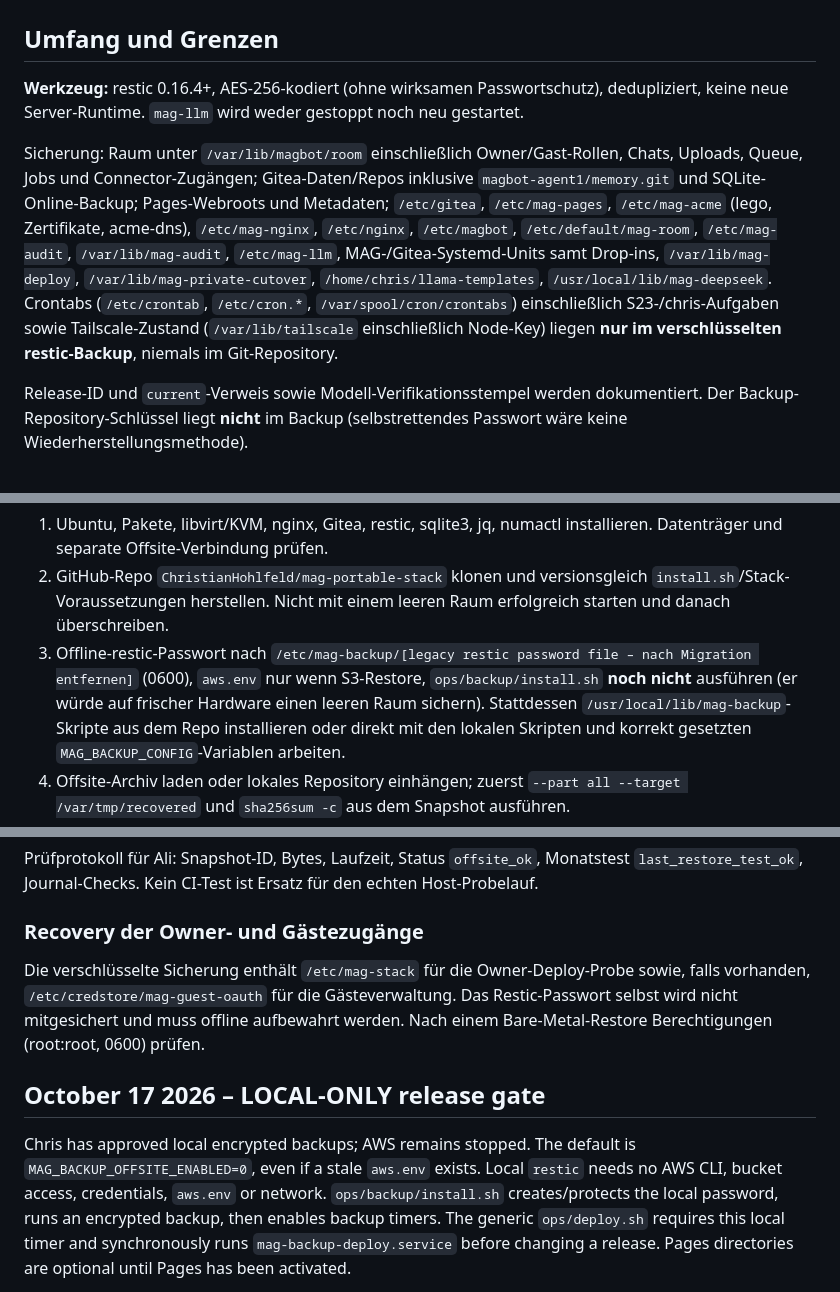
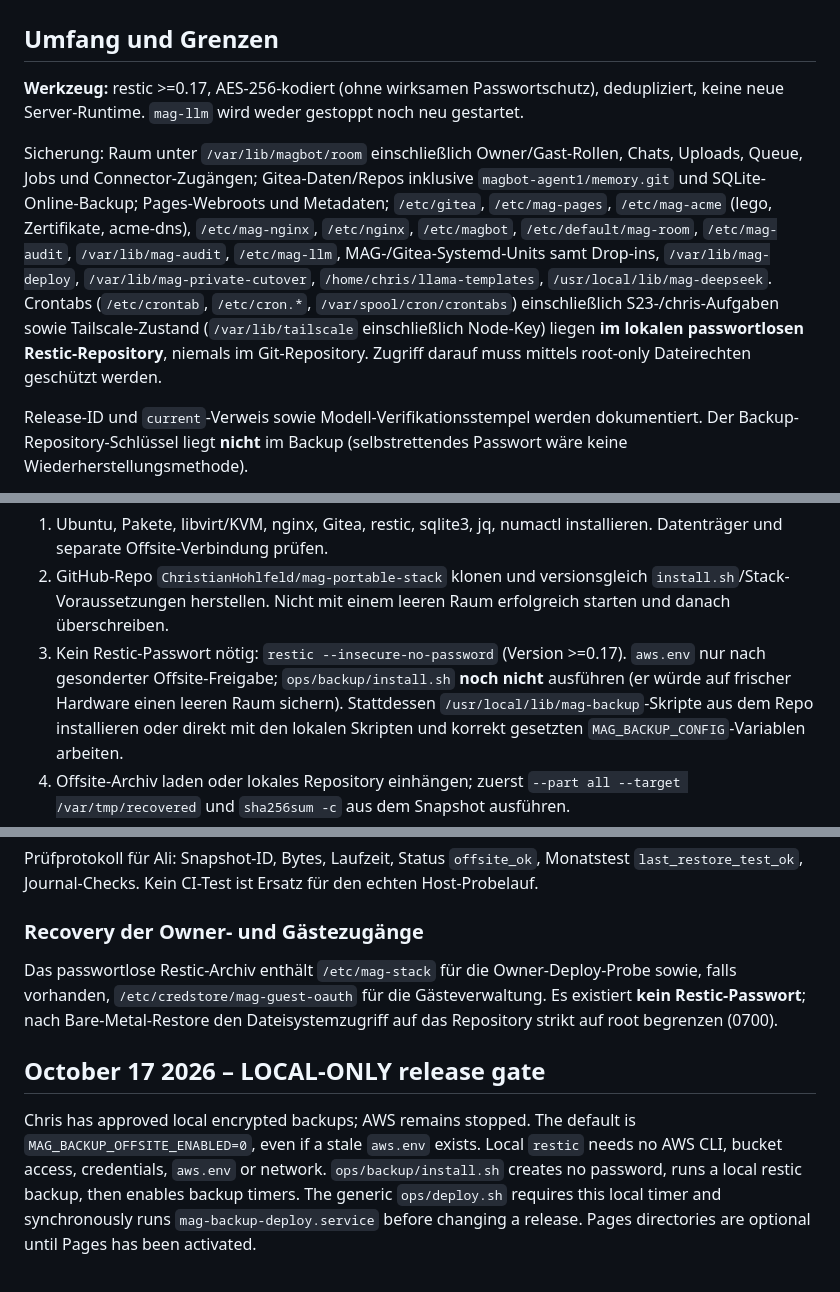
Before and after one commit to ChristianHohlfeld/mag-portable-stack, a Markdown page: docs/backup.md, 3 parts joined by grey strips. GitHub-like rendering.

Commit message:
docs(backup): eliminate stale password and automatic AWS guidance; align all restore and installer steps with insecure-no-password

```diff
--- a/docs/backup.md
+++ b/docs/backup.md
@@ -42,7 +42,7 @@ pre-deploy restic snapshots remain synchronous as before.
 
 ## Umfang und Grenzen
 
-**Werkzeug:** restic 0.16.4+, AES-256-kodiert (ohne wirksamen Passwortschutz), dedupliziert, keine neue
+**Werkzeug:** restic >=0.17, AES-256-kodiert (ohne wirksamen Passwortschutz), dedupliziert, keine neue
 Server-Runtime. `mag-llm` wird weder gestoppt noch neu gestartet.
 
 Sicherung: Raum unter `/var/lib/magbot/room` einschließlich Owner/Gast-Rollen,
@@ -56,8 +56,9 @@ Zertifikate, acme-dns), `/etc/mag-nginx`, `/etc/nginx`, `/etc/magbot`,
 `/home/chris/llama-templates`, `/usr/local/lib/mag-deepseek`.
 Crontabs (`/etc/crontab`, `/etc/cron.*`, `/var/spool/cron/crontabs`)
 einschließlich S23-/chris-Aufgaben sowie Tailscale-Zustand
-(`/var/lib/tailscale` einschließlich Node-Key) liegen **nur im
-verschlüsselten restic-Backup**, niemals im Git-Repository.
+(`/var/lib/tailscale` einschließlich Node-Key) liegen **im lokalen
+passwortlosen Restic-Repository**, niemals im Git-Repository. Zugriff darauf
+muss mittels root-only Dateirechten geschützt werden.
 
 Release-ID und `current`-Verweis sowie Modell-Verifikationsstempel werden
 dokumentiert. Der Backup-Repository-Schlüssel liegt **nicht** im Backup
@@ -209,9 +210,9 @@ Niemals einen Zielordner aus dem Internet übernehmen.
 2. GitHub-Repo `ChristianHohlfeld/mag-portable-stack` klonen und
    versionsgleich `install.sh`/Stack-Voraussetzungen herstellen.
    Nicht mit einem leeren Raum erfolgreich starten und danach überschreiben.
-3. Offline-restic-Passwort nach `/etc/mag-backup/[legacy restic password file – nach Migration entfernen]` (0600),
-   `aws.env` nur wenn S3-Restore, `ops/backup/install.sh` **noch nicht**
-   ausführen (er würde auf frischer Hardware einen leeren Raum sichern).
+3. Kein Restic-Passwort nötig: `restic --insecure-no-password` (Version >=0.17).
+   `aws.env` nur nach gesonderter Offsite-Freigabe; `ops/backup/install.sh`
+   **noch nicht** ausführen (er würde auf frischer Hardware einen leeren Raum sichern).
    Stattdessen `/usr/local/lib/mag-backup`-Skripte aus dem Repo
    installieren oder direkt mit den lokalen Skripten und korrekt gesetzten
    `MAG_BACKUP_CONFIG`-Variablen arbeiten.
@@ -251,18 +252,18 @@ CI-Test ist Ersatz für den echten Host-Probelauf.
 
 ### Recovery der Owner- und Gästezugänge
 
-Die verschlüsselte Sicherung enthält `/etc/mag-stack` für die Owner-Deploy-Probe
+Das passwortlose Restic-Archiv enthält `/etc/mag-stack` für die Owner-Deploy-Probe
 sowie, falls vorhanden, `/etc/credstore/mag-guest-oauth` für die Gästeverwaltung.
-Das Restic-Passwort selbst wird nicht mitgesichert und muss offline aufbewahrt
-werden. Nach einem Bare-Metal-Restore Berechtigungen (root:root, 0600) prüfen.
+Es existiert **kein Restic-Passwort**; nach Bare-Metal-Restore den
+Dateisystemzugriff auf das Repository strikt auf root begrenzen (0700).
 
 ## October 17 2026 – LOCAL-ONLY release gate
 
 Chris has approved local encrypted backups; AWS remains stopped. The
 default is `MAG_BACKUP_OFFSITE_ENABLED=0`, even if a stale `aws.env`
 exists. Local `restic` needs no AWS CLI, bucket access, credentials,
-`aws.env` or network. `ops/backup/install.sh` creates/protects the local
-password, runs an encrypted backup, then enables backup timers. The
+`aws.env` or network. `ops/backup/install.sh` creates no password,
+runs a local restic backup, then enables backup timers. The
 generic `ops/deploy.sh` requires this local timer and synchronously
 runs `mag-backup-deploy.service` before changing a release. Pages
 directories are optional until Pages has been activated.
```
Also changed, not shown: other parts of docs/backup.md (+4 -4 lines).
